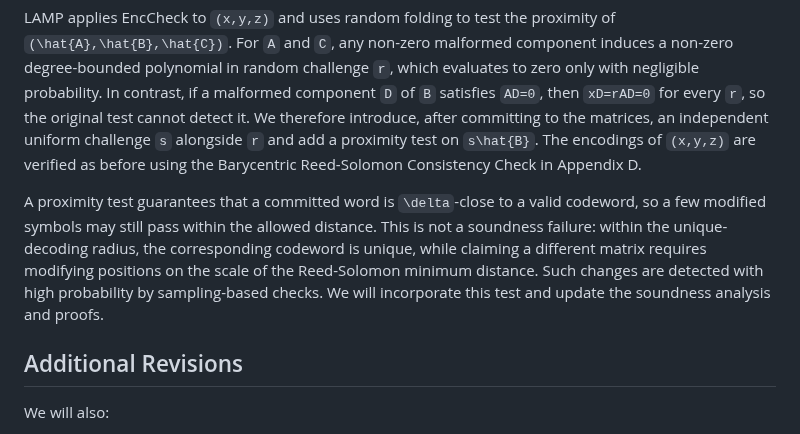
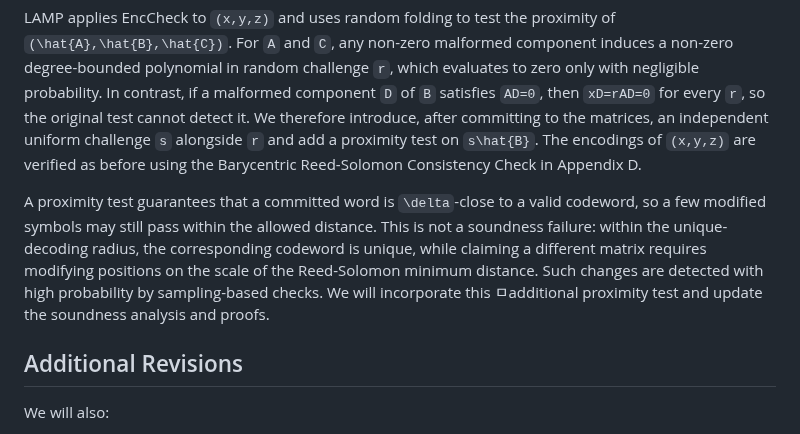
Before and after one commit to Han-16/FastMatMul, a Markdown page: Rebuttal_EN(bk).md, the part around the change. GitHub-like rendering.

```diff
--- a/Rebuttal_EN(bk).md
+++ b/Rebuttal_EN(bk).md
@@ -20,7 +20,7 @@ Reviewers C and D noted that the encoding-consistency guarantees for `(\hat{A},\
 
 LAMP applies EncCheck to `(x,y,z)` and uses random folding to test the proximity of `(\hat{A},\hat{B},\hat{C})`. For `A` and `C`, any non-zero malformed component induces a non-zero degree-bounded polynomial in random challenge `r`, which evaluates to zero only with negligible probability. In contrast, if a malformed component `D` of `B` satisfies `AD=0`, then `xD=rAD=0` for every `r`, so the original test cannot detect it. We therefore introduce, after committing to the matrices, an independent uniform challenge `s` alongside `r` and add a proximity test on `s\hat{B}`. The encodings of `(x,y,z)` are verified as before using the Barycentric Reed-Solomon Consistency Check in Appendix D.
 
-A proximity test guarantees that a committed word is `\delta`-close to a valid codeword, so a few modified symbols may still pass within the allowed distance. This is not a soundness failure: within the unique-decoding radius, the corresponding codeword is unique, while claiming a different matrix requires modifying positions on the scale of the Reed-Solomon minimum distance. Such changes are detected with high probability by sampling-based checks. We will incorporate this test and update the soundness analysis and proofs.
+A proximity test guarantees that a committed word is `\delta`-close to a valid codeword, so a few modified symbols may still pass within the allowed distance. This is not a soundness failure: within the unique-decoding radius, the corresponding codeword is unique, while claiming a different matrix requires modifying positions on the scale of the Reed-Solomon minimum distance. Such changes are detected with high probability by sampling-based checks. We will incorporate this ㅁadditional proximity test and update the soundness analysis and proofs.
 
 ## Additional Revisions
 
```
